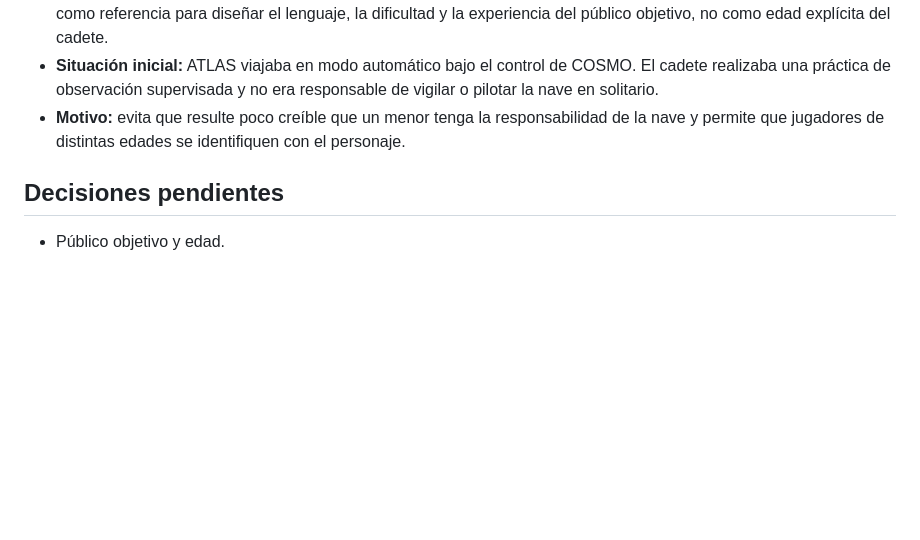
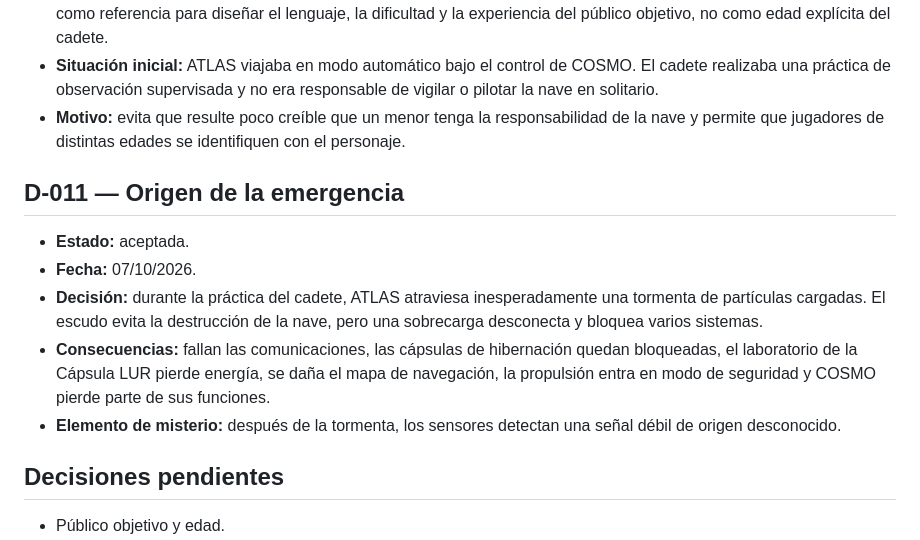
Before and after one commit to otorios/TFM-BigSchool-Master-en-desarrollo-con-IA-E.III, a Markdown page: docs/DECISIONES.md, the part around the change. GitHub-like rendering; blank space fills up the shorter version.

Commit message:
docs: define the inciting space storm

```diff
--- a/docs/DECISIONES.md
+++ b/docs/DECISIONES.md
@@ -74,6 +74,14 @@ Este documento conservará las decisiones importantes y sus motivos para evitar
 - **Situación inicial:** ATLAS viajaba en modo automático bajo el control de COSMO. El cadete realizaba una práctica de observación supervisada y no era responsable de vigilar o pilotar la nave en solitario.
 - **Motivo:** evita que resulte poco creíble que un menor tenga la responsabilidad de la nave y permite que jugadores de distintas edades se identifiquen con el personaje.
 
+## D-011 — Origen de la emergencia
+
+- **Estado:** aceptada.
+- **Fecha:** 07/10/2026.
+- **Decisión:** durante la práctica del cadete, ATLAS atraviesa inesperadamente una tormenta de partículas cargadas. El escudo evita la destrucción de la nave, pero una sobrecarga desconecta y bloquea varios sistemas.
+- **Consecuencias:** fallan las comunicaciones, las cápsulas de hibernación quedan bloqueadas, el laboratorio de la Cápsula LUR pierde energía, se daña el mapa de navegación, la propulsión entra en modo de seguridad y COSMO pierde parte de sus funciones.
+- **Elemento de misterio:** después de la tormenta, los sensores detectan una señal débil de origen desconocido.
+
 ## Decisiones pendientes
 
 - Público objetivo y edad.
```
Also changed, not shown: docs/IDEAS-HISTORIAS.md (+2 -0 lines).
